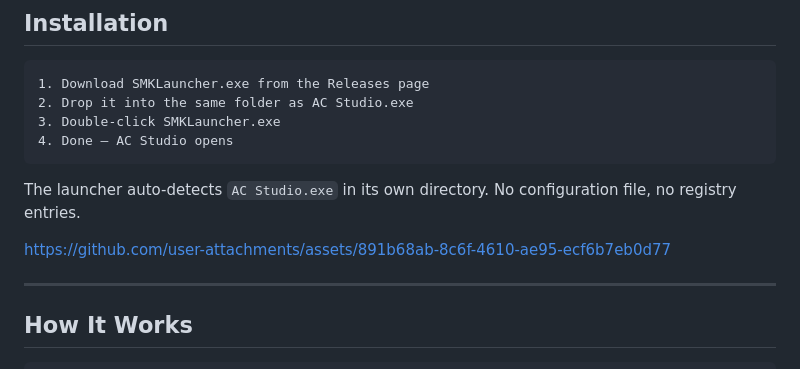
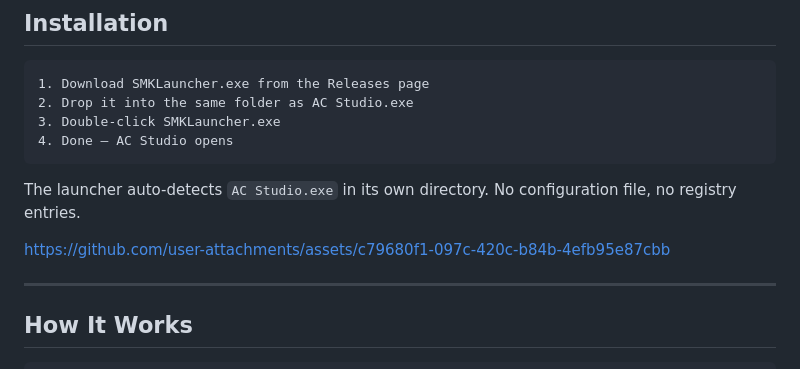
Before and after one commit to l3g3nd2410/SMKLauncher-AC-Studio, a Markdown page: README.md, the part around the change. GitHub-like rendering.

```diff
--- a/README.md
+++ b/README.md
@@ -77,7 +77,11 @@ Built by and for the Assetto modding community.
 
 The launcher auto-detects `AC Studio.exe` in its own directory. No configuration file, no registry entries.
 
-https://github.com/user-attachments/assets/891b68ab-8c6f-4610-ae95-ecf6b7eb0d77
+
+
+https://github.com/user-attachments/assets/c79680f1-097c-420c-b84b-4efb95e87cbb
+
+
 
 ---
 
```
